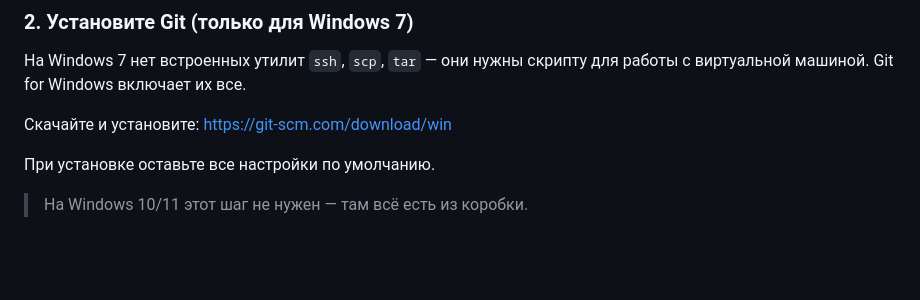
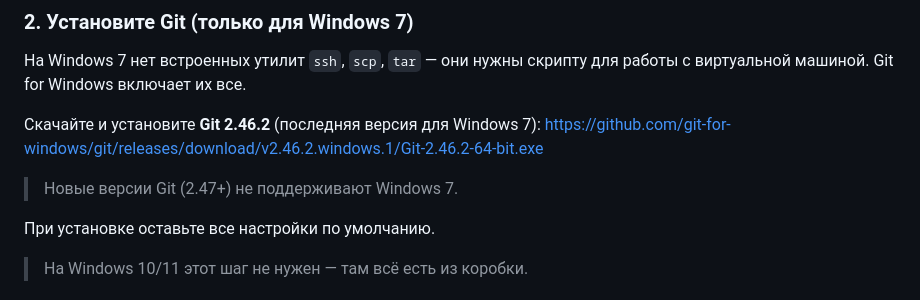
Before and after one commit to kapitanoff/CHICKEN-MONITORS, a Markdown page: README.md, the part around the change. Rendered like a GitHub page; blank space fills up the shorter version.

```diff
--- a/README.md
+++ b/README.md
@@ -74,7 +74,9 @@ TEMP_YELLOW_MAX=43.0
 
 На Windows 7 нет встроенных утилит `ssh`, `scp`, `tar` — они нужны скрипту для работы с виртуальной машиной. Git for Windows включает их все.
 
-Скачайте и установите: https://git-scm.com/download/win
+Скачайте и установите **Git 2.46.2** (последняя версия для Windows 7): https://github.com/git-for-windows/git/releases/download/v2.46.2.windows.1/Git-2.46.2-64-bit.exe
+
+> Новые версии Git (2.47+) не поддерживают Windows 7.
 
 При установке оставьте все настройки по умолчанию.
 
```
